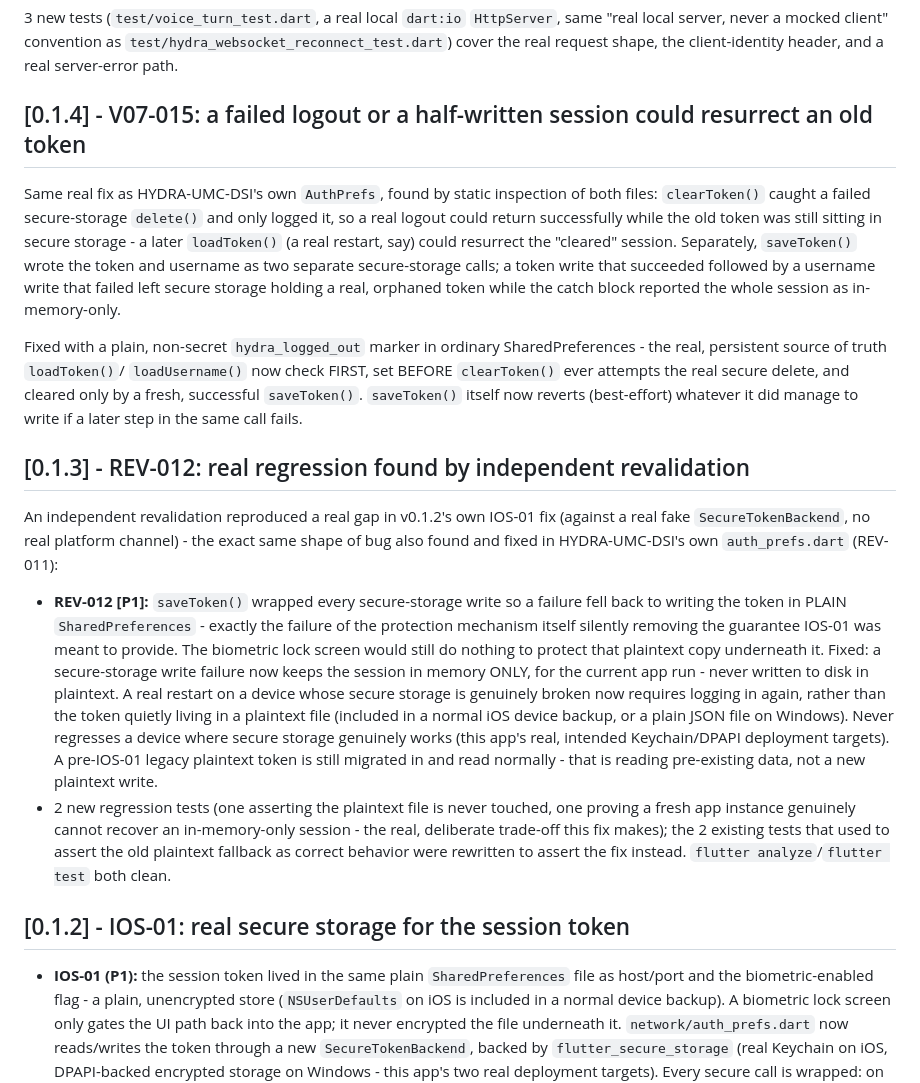
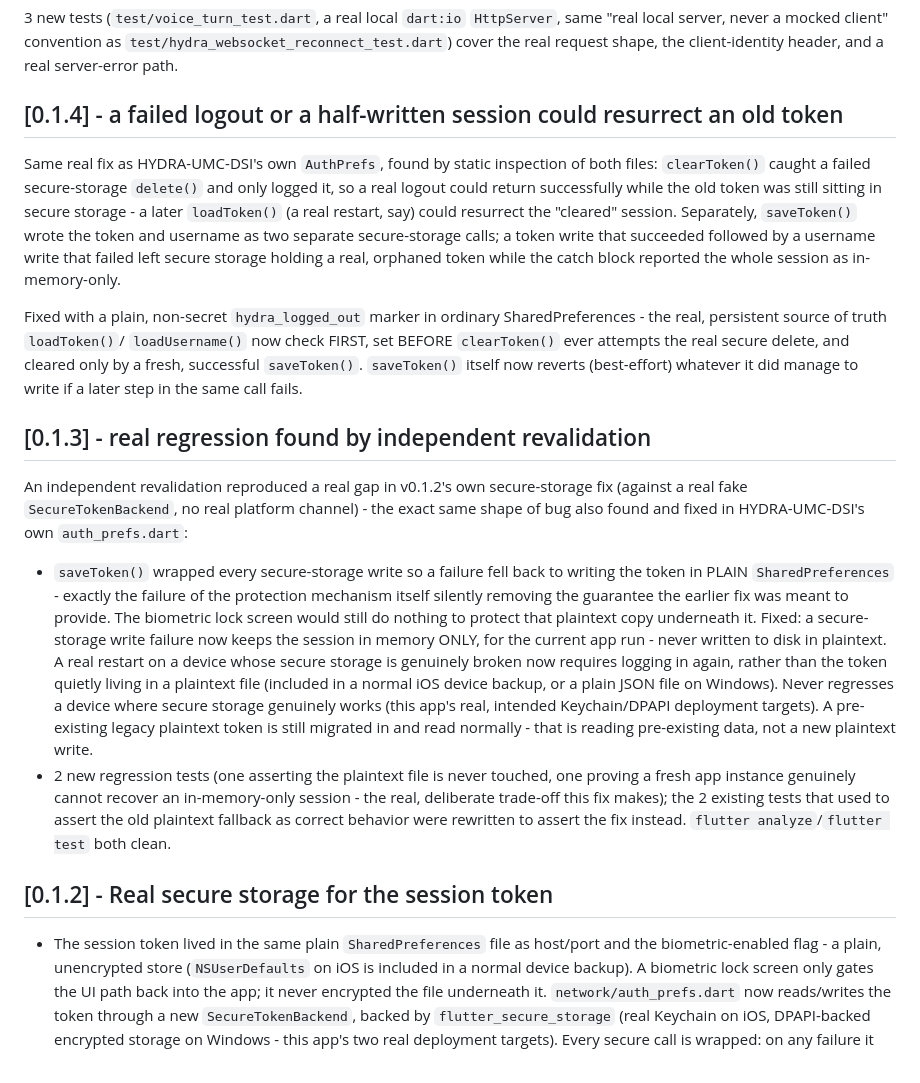
Before and after one commit to JuanenRac/HYDRA-UMC-IOS-CONTROL, a Markdown page: CHANGELOG.md, the part around the change. Rendered like a GitHub page.

Commit message:
docs: remove internal tracking-code labels from CHANGELOG

```diff
--- a/CHANGELOG.md
+++ b/CHANGELOG.md
@@ -116,7 +116,7 @@ already delivers the real request in full.
 as `test/hydra_websocket_reconnect_test.dart`) cover the real request
 shape, the client-identity header, and a real server-error path.
 
-## [0.1.4] - V07-015: a failed logout or a half-written session could resurrect an old token
+## [0.1.4] - a failed logout or a half-written session could resurrect an old token
 
 Same real fix as HYDRA-UMC-DSI's own `AuthPrefs`, found by
 static inspection of both files: `clearToken()` caught a failed
@@ -136,17 +136,17 @@ attempts the real secure delete, and cleared only by a fresh,
 successful `saveToken()`. `saveToken()` itself now reverts (best-effort)
 whatever it did manage to write if a later step in the same call fails.
 
-## [0.1.3] - REV-012: real regression found by independent revalidation
+## [0.1.3] - real regression found by independent revalidation
 
 An independent revalidation reproduced a real gap in v0.1.2's own
-IOS-01 fix (against a real fake `SecureTokenBackend`, no real platform
+secure-storage fix (against a real fake `SecureTokenBackend`, no real platform
 channel) - the exact same shape of bug also found and
-fixed in HYDRA-UMC-DSI's own `auth_prefs.dart` (REV-011):
+fixed in HYDRA-UMC-DSI's own `auth_prefs.dart`:
 
-- **REV-012 [P1]:** `saveToken()` wrapped every secure-storage write so a
+- `saveToken()` wrapped every secure-storage write so a
   failure fell back to writing the token in PLAIN `SharedPreferences` -
   exactly the failure of the protection mechanism itself silently
-  removing the guarantee IOS-01 was meant to provide. The biometric lock
+  removing the guarantee the earlier fix was meant to provide. The biometric lock
   screen would still do nothing to protect that plaintext copy
   underneath it. Fixed: a secure-storage write failure now keeps the
   session in memory ONLY, for the current app run - never written to
@@ -155,7 +155,7 @@ fixed in HYDRA-UMC-DSI's own `auth_prefs.dart` (REV-011):
   quietly living in a plaintext file (included in a normal iOS device
   backup, or a plain JSON file on Windows). Never regresses a device
   where secure storage genuinely works (this app's real, intended
-  Keychain/DPAPI deployment targets). A pre-IOS-01 legacy plaintext token
+  Keychain/DPAPI deployment targets). A pre-existing legacy plaintext token
   is still migrated in and read normally - that is reading pre-existing
   data, not a new plaintext write.
 - 2 new regression tests (one asserting the plaintext file is never
@@ -165,10 +165,9 @@ fixed in HYDRA-UMC-DSI's own `auth_prefs.dart` (REV-011):
   fallback as correct behavior were rewritten to assert the fix instead.
   `flutter analyze`/`flutter test` both clean.
 
-## [0.1.2] - IOS-01: real secure storage for the session token
+## [0.1.2] - Real secure storage for the session token
 
-- **IOS-01 (P1):**
-  the session token lived in the same plain `SharedPreferences` file as
+- The session token lived in the same plain `SharedPreferences` file as
   host/port and the biometric-enabled flag - a plain, unencrypted store
   (`NSUserDefaults` on iOS is included in a normal device backup). A
   biometric lock screen only gates the UI path back into the app; it never
```
